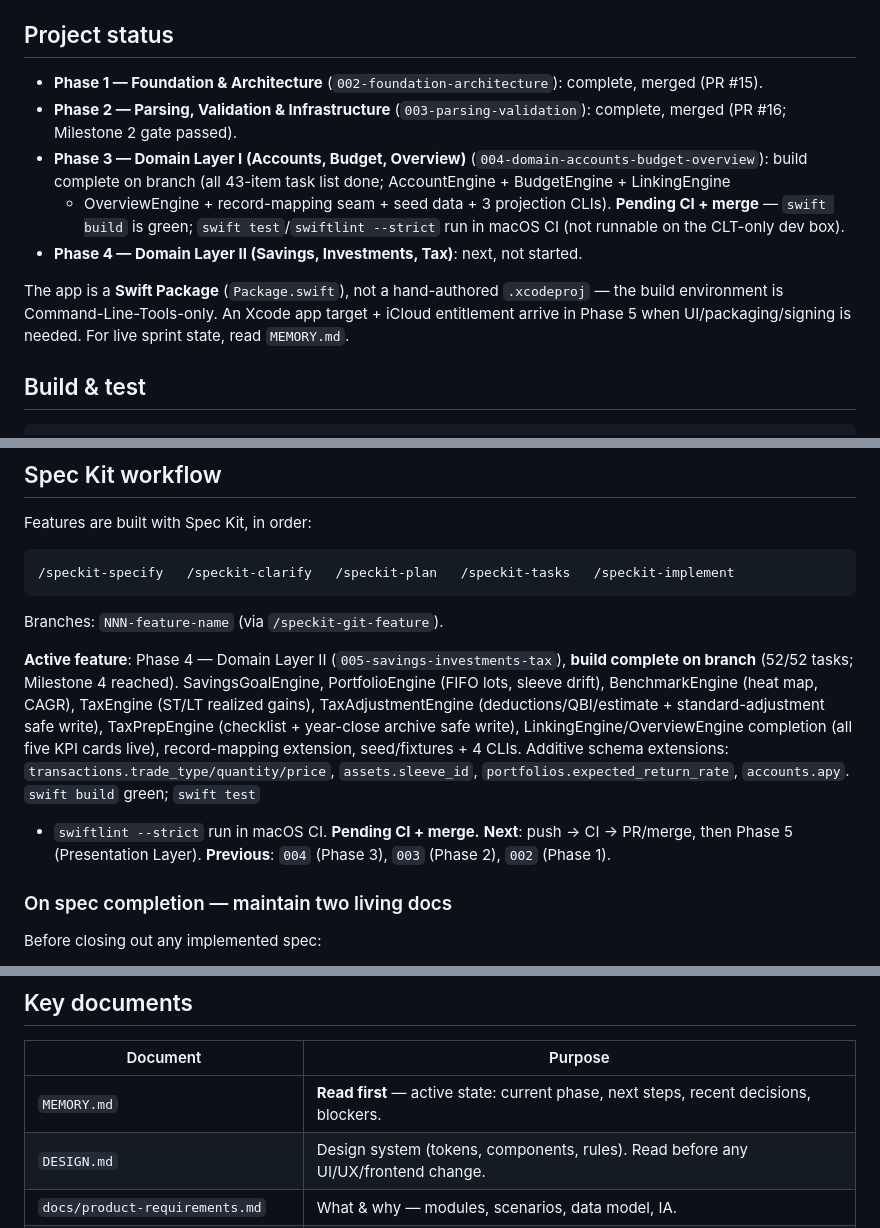
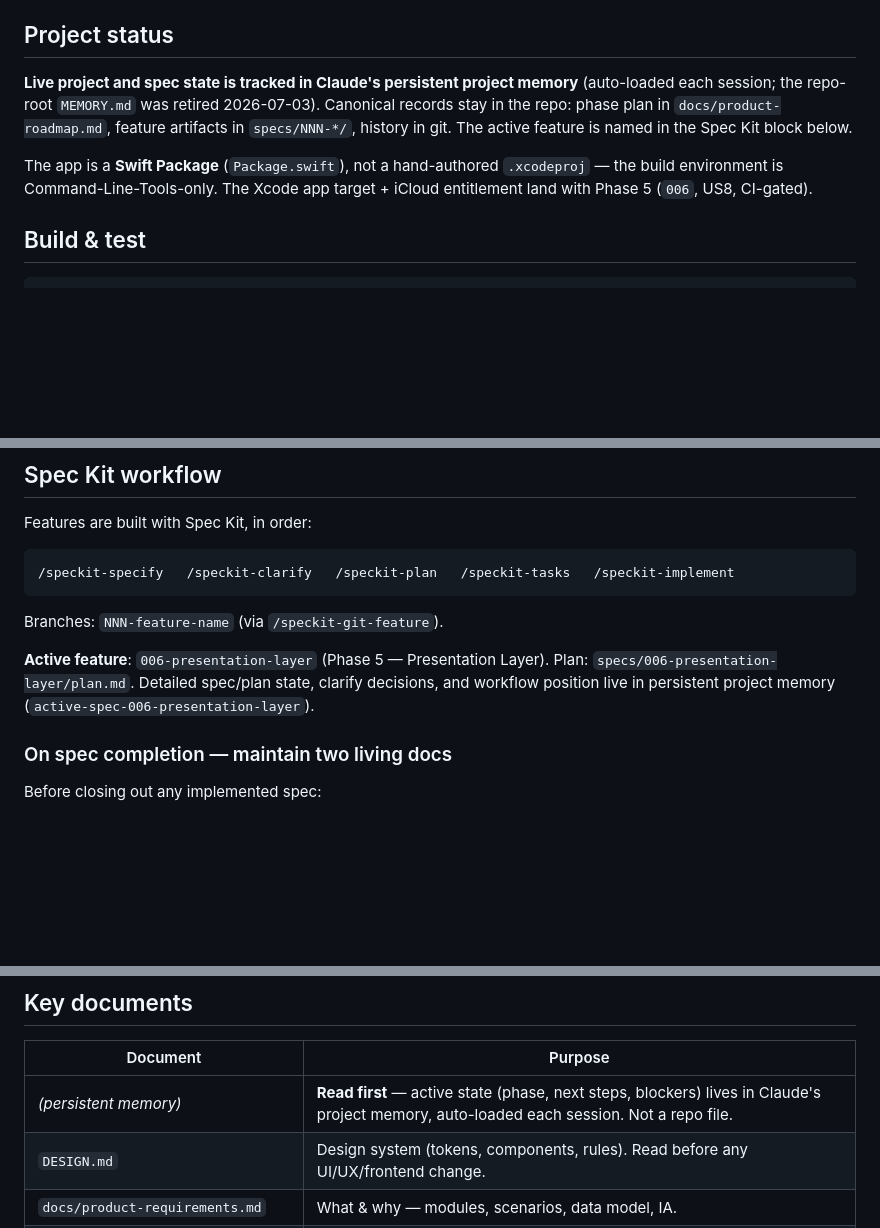
Before and after one commit to billdingwall/open-finance, a Markdown page: CLAUDE.md, 3 parts joined by grey strips. Drawn GitHub-style; blank space fills up the shorter version.

```diff
--- a/CLAUDE.md
+++ b/CLAUDE.md
@@ -6,19 +6,14 @@ reference** — architecture and product specs live under `docs/` (see Key docum
 
 ## Project status
 
-- **Phase 1 — Foundation & Architecture** (`002-foundation-architecture`): complete, merged (PR #15).
-- **Phase 2 — Parsing, Validation & Infrastructure** (`003-parsing-validation`): complete, merged
-  (PR #16; Milestone 2 gate passed).
-- **Phase 3 — Domain Layer I (Accounts, Budget, Overview)** (`004-domain-accounts-budget-overview`):
-  build complete on branch (all 43-item task list done; AccountEngine + BudgetEngine + LinkingEngine
-  + OverviewEngine + record-mapping seam + seed data + 3 projection CLIs). **Pending CI + merge** —
-  `swift build` is green; `swift test`/`swiftlint --strict` run in macOS CI (not runnable on the
-  CLT-only dev box).
-- **Phase 4 — Domain Layer II (Savings, Investments, Tax)**: next, not started.
+**Live project and spec state is tracked in Claude's persistent project memory** (auto-loaded each
+session; the repo-root `MEMORY.md` was retired 2026-07-03). Canonical records stay in the repo:
+phase plan in `docs/product-roadmap.md`, feature artifacts in `specs/NNN-*/`, history in git.
+The active feature is named in the Spec Kit block below.
 
 The app is a **Swift Package** (`Package.swift`), not a hand-authored `.xcodeproj` — the build
-environment is Command-Line-Tools-only. An Xcode app target + iCloud entitlement arrive in Phase 5
-when UI/packaging/signing is needed. For live sprint state, read `MEMORY.md`.
+environment is Command-Line-Tools-only. The Xcode app target + iCloud entitlement land with
+Phase 5 (`006`, US8, CI-gated).
 
 ## Build & test
 
@@ -117,15 +112,9 @@ Features are built with Spec Kit, in order:
 Branches: `NNN-feature-name` (via `/speckit-git-feature`).
 
 <!-- SPECKIT START -->
-**Active feature**: Phase 4 — Domain Layer II (`005-savings-investments-tax`), **build complete on
-branch** (52/52 tasks; Milestone 4 reached). SavingsGoalEngine, PortfolioEngine (FIFO lots, sleeve
-drift), BenchmarkEngine (heat map, CAGR), TaxEngine (ST/LT realized gains), TaxAdjustmentEngine
-(deductions/QBI/estimate + standard-adjustment safe write), TaxPrepEngine (checklist + year-close
-archive safe write), LinkingEngine/OverviewEngine completion (all five KPI cards live), record-mapping
-extension, seed/fixtures + 4 CLIs. Additive schema extensions: `transactions.trade_type/quantity/price`,
-`assets.sleeve_id`, `portfolios.expected_return_rate`, `accounts.apy`. `swift build` green; `swift test`
-+ `swiftlint --strict` run in macOS CI. **Pending CI + merge.** **Next**: push → CI → PR/merge, then
-Phase 5 (Presentation Layer). **Previous**: `004` (Phase 3), `003` (Phase 2), `002` (Phase 1).
+**Active feature**: `006-presentation-layer` (Phase 5 — Presentation Layer). Plan:
+`specs/006-presentation-layer/plan.md`. Detailed spec/plan state, clarify decisions, and workflow
+position live in persistent project memory (`active-spec-006-presentation-layer`).
 <!-- SPECKIT END -->
 
 ### On spec completion — maintain two living docs
@@ -153,7 +142,7 @@ Project docs are living, updated per refinement round (detail: `docs/_notes/work
 
 | Document | Purpose |
 |---|---|
-| `MEMORY.md` | **Read first** — active state: current phase, next steps, recent decisions, blockers. |
+| *(persistent memory)* | **Read first** — active state (phase, next steps, blockers) lives in Claude's project memory, auto-loaded each session. Not a repo file. |
 | `DESIGN.md` | Design system (tokens, components, rules). Read before any UI/UX/frontend change. |
 | `docs/product-requirements.md` | What & why — modules, scenarios, data model, IA. |
 | `docs/technical-design.md` | Architecture overview + locked decisions (§21); links to `docs/architecture/`. |
```
Also changed, not shown: MEMORY.md (deleted, +0 -63 lines), README.md (+0 -2 lines).
